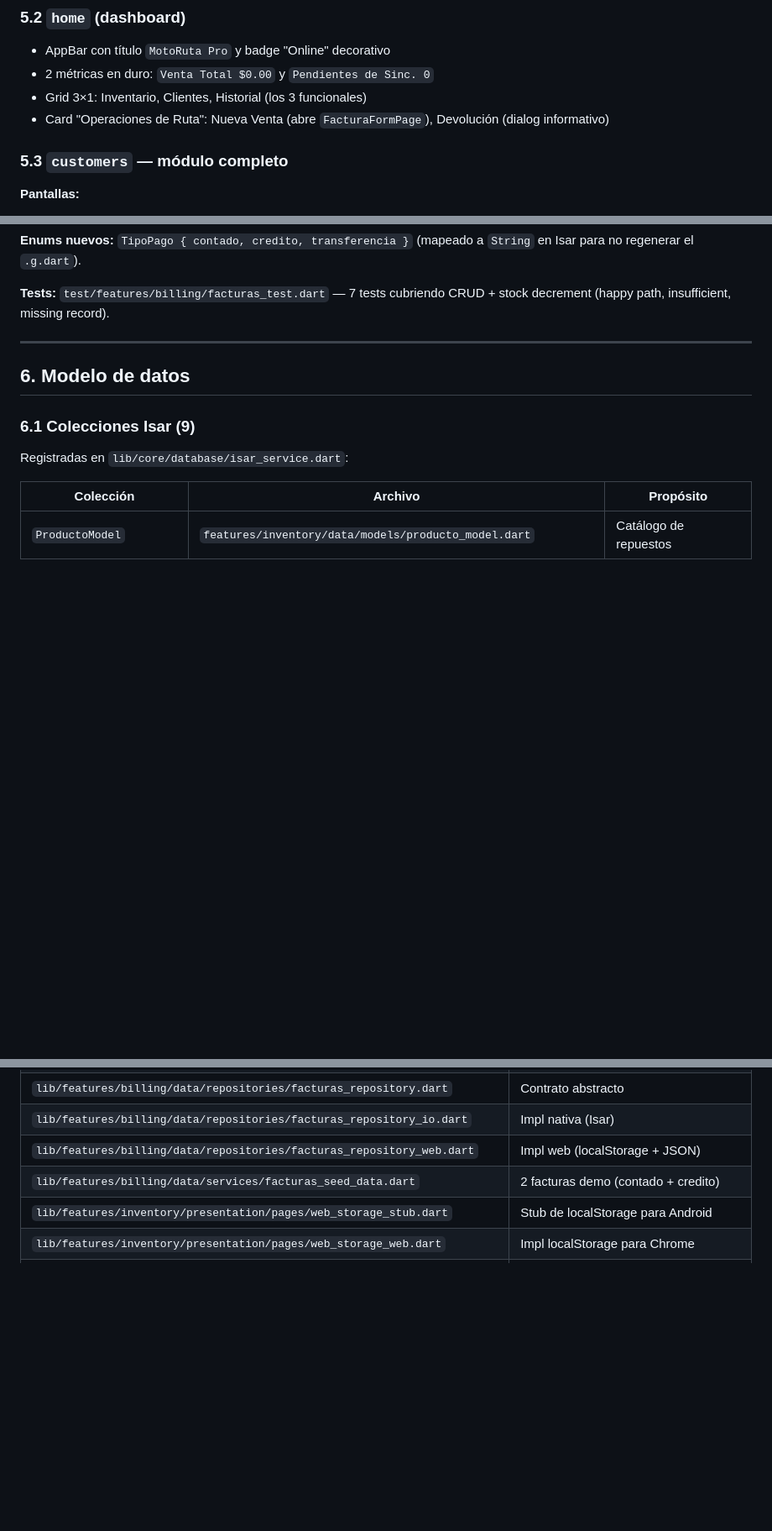
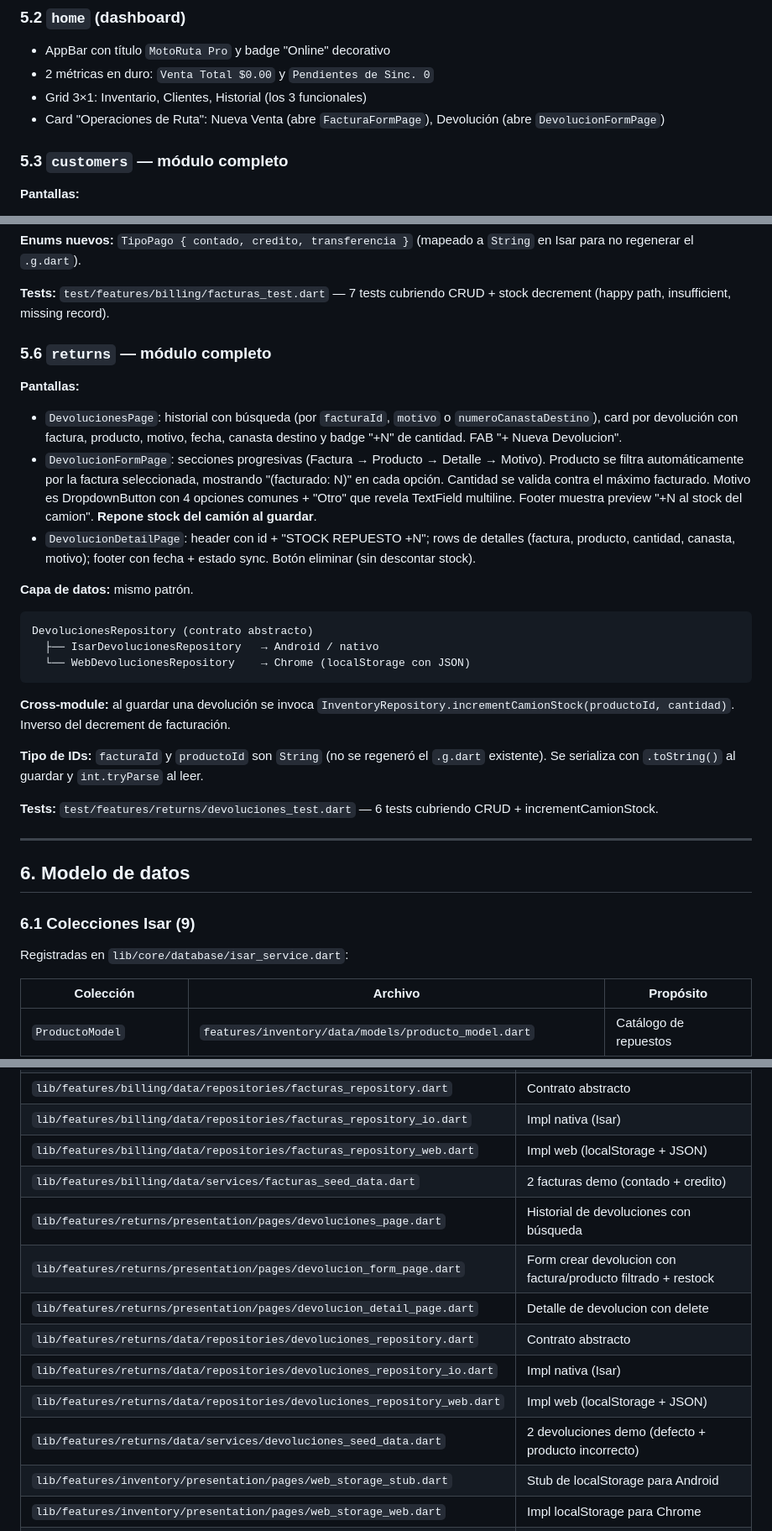
Before and after one commit to ccamilor/super_motos, a Markdown page: agent.md, 3 parts joined by grey strips. Shown at 84% size. Rendered like a GitHub page; blank space fills up the shorter version.

Commit message:
docs: mark Devoluciones as complete in agent.md
Reflects the 7 prior commits in this series:

- Section 2 (Estado actual): returns -> ✅ Completo; home dashboard
  is now ✅ (all action surfaces wired to real modules)
- Section 5.2: dashboard 'Operaciones de Ruta' description updated
- Section 5.4: Stubs list now excludes returns
- Section 5.6: new subsection describing returns architecture, screens,
  cross-module stock increment, String IDs caveat, tests
- Section 13: Fase 3 Devoluciones marked as completed
- Section 14: index of key files extended with 6 new returns paths

````diff
--- a/agent.md
+++ b/agent.md
@@ -124,7 +124,7 @@ super_motos/
 - AppBar con título `MotoRuta Pro` y badge "Online" decorativo
 - 2 métricas en duro: `Venta Total $0.00` y `Pendientes de Sinc. 0`
 - Grid 3×1: Inventario, Clientes, Historial (los 3 funcionales)
-- Card "Operaciones de Ruta": Nueva Venta (abre `FacturaFormPage`), Devolución (dialog informativo)
+- Card "Operaciones de Ruta": Nueva Venta (abre `FacturaFormPage`), Devolución (abre `DevolucionFormPage`)
 
 ### 5.3 `customers` — módulo completo
 
@@ -169,6 +169,26 @@ FacturasRepository (contrato abstracto)
 **Enums nuevos:** `TipoPago { contado, credito, transferencia }` (mapeado a `String` en Isar para no regenerar el `.g.dart`).
 
 **Tests:** `test/features/billing/facturas_test.dart` — 7 tests cubriendo CRUD + stock decrement (happy path, insufficient, missing record).
+
+### 5.6 `returns` — módulo completo
+
+**Pantallas:**
+- `DevolucionesPage`: historial con búsqueda (por `facturaId`, `motivo` o `numeroCanastaDestino`), card por devolución con factura, producto, motivo, fecha, canasta destino y badge "+N" de cantidad. FAB "+ Nueva Devolucion".
+- `DevolucionFormPage`: secciones progresivas (Factura → Producto → Detalle → Motivo). Producto se filtra automáticamente por la factura seleccionada, mostrando "(facturado: N)" en cada opción. Cantidad se valida contra el máximo facturado. Motivo es DropdownButton con 4 opciones comunes + "Otro" que revela TextField multiline. Footer muestra preview "+N al stock del camion". **Repone stock del camión al guardar**.
+- `DevolucionDetailPage`: header con id + "STOCK REPUESTO +N"; rows de detalles (factura, producto, cantidad, canasta, motivo); footer con fecha + estado sync. Botón eliminar (sin descontar stock).
+
+**Capa de datos:** mismo patrón.
+```text
+DevolucionesRepository (contrato abstracto)
+  ├── IsarDevolucionesRepository   → Android / nativo
+  └── WebDevolucionesRepository    → Chrome (localStorage con JSON)
+```
+
+**Cross-module:** al guardar una devolución se invoca `InventoryRepository.incrementCamionStock(productoId, cantidad)`. Inverso del decrement de facturación.
+
+**Tipo de IDs:** `facturaId` y `productoId` son `String` (no se regeneró el `.g.dart` existente). Se serializa con `.toString()` al guardar y `int.tryParse` al leer.
+
+**Tests:** `test/features/returns/devoluciones_test.dart` — 6 tests cubriendo CRUD + incrementCamionStock.
 
 ---
 
@@ -353,6 +373,13 @@ flutter clean && flutter pub get
 | `lib/features/billing/data/repositories/facturas_repository_io.dart` | Impl nativa (Isar) |
 | `lib/features/billing/data/repositories/facturas_repository_web.dart` | Impl web (localStorage + JSON) |
 | `lib/features/billing/data/services/facturas_seed_data.dart` | 2 facturas demo (contado + credito) |
+| `lib/features/returns/presentation/pages/devoluciones_page.dart` | Historial de devoluciones con búsqueda |
+| `lib/features/returns/presentation/pages/devolucion_form_page.dart` | Form crear devolucion con factura/producto filtrado + restock |
+| `lib/features/returns/presentation/pages/devolucion_detail_page.dart` | Detalle de devolucion con delete |
+| `lib/features/returns/data/repositories/devoluciones_repository.dart` | Contrato abstracto |
+| `lib/features/returns/data/repositories/devoluciones_repository_io.dart` | Impl nativa (Isar) |
+| `lib/features/returns/data/repositories/devoluciones_repository_web.dart` | Impl web (localStorage + JSON) |
+| `lib/features/returns/data/services/devoluciones_seed_data.dart` | 2 devoluciones demo (defecto + producto incorrecto) |
 | `lib/features/inventory/presentation/pages/web_storage_stub.dart` | Stub de localStorage para Android |
 | `lib/features/inventory/presentation/pages/web_storage_web.dart` | Impl localStorage para Chrome |
 | `lib/features/inventory/data/repositories/inventory_repository.dart` | Contrato abstracto |
````
Also changed, not shown: other parts of agent.md (+4 -4 lines).
